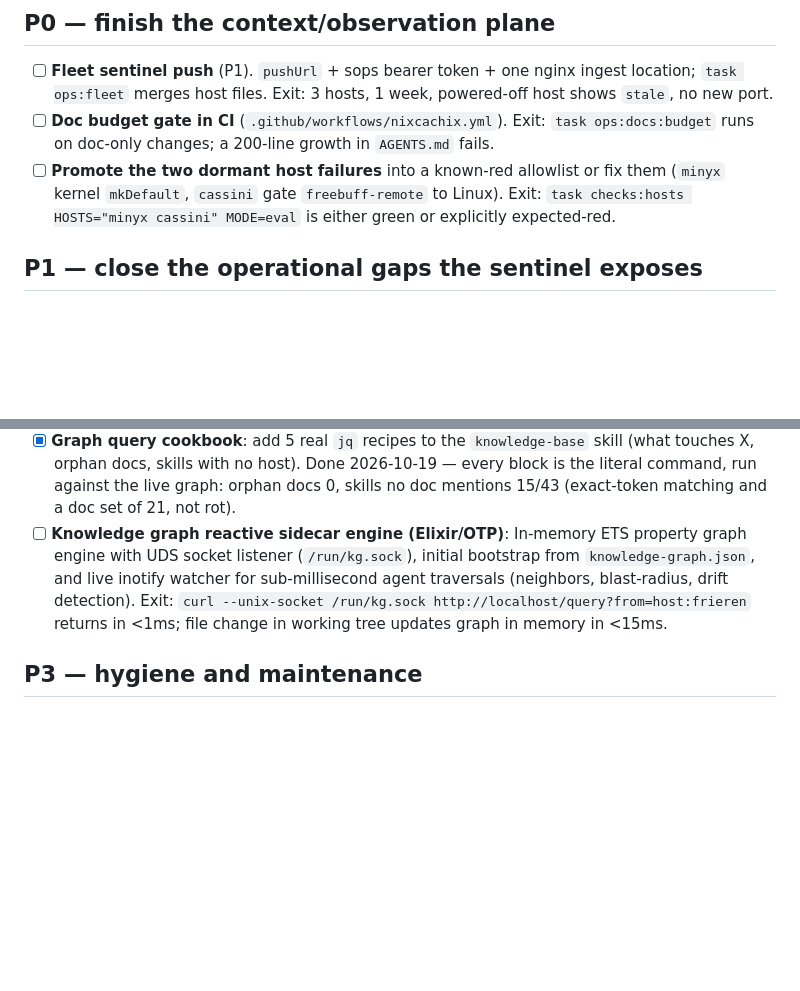
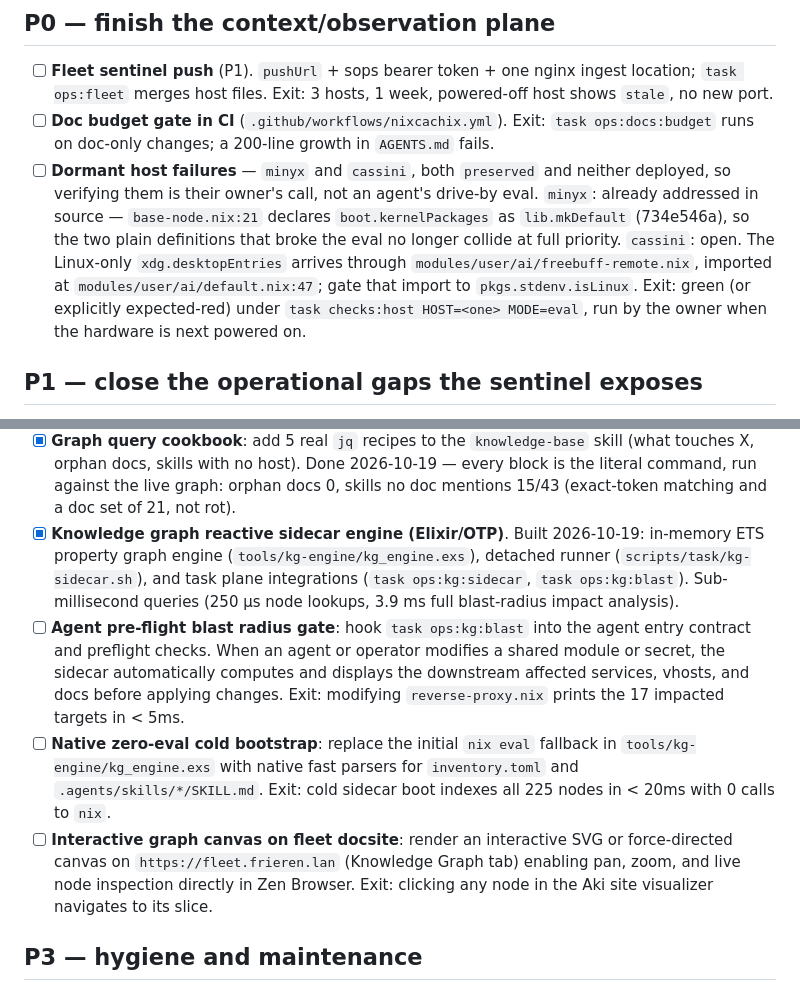
Before and after one commit to shaoyanji/nixconfig, a Markdown page: TODO.md, 2 parts joined by grey strips. Drawn GitHub-style; blank space fills up the shorter version.

Commit message:
docs(todo): record completed KG sidecar and define next three operational milestones

```diff
--- a/TODO.md
+++ b/TODO.md
@@ -13,10 +13,17 @@
 - [ ] **Doc budget gate in CI** (`.github/workflows/nixcachix.yml`).
       Exit: `task ops:docs:budget` runs on doc-only changes; a 200-line growth
       in `AGENTS.md` fails.
-- [ ] **Promote the two dormant host failures** into a known-red allowlist or
-      fix them (`minyx` kernel `mkDefault`, `cassini` gate
-      `freebuff-remote` to Linux). Exit: `task checks:hosts HOSTS="minyx
-      cassini" MODE=eval` is either green or explicitly expected-red.
+- [ ] **Dormant host failures** — `minyx` and `cassini`, both `preserved` and
+      neither deployed, so verifying them is their owner's call, not an agent's
+      drive-by eval. `minyx`: already addressed in source — `base-node.nix:21`
+      declares `boot.kernelPackages` as `lib.mkDefault` (734e546a), so the two
+      plain definitions that broke the eval no longer collide at full priority.
+      `cassini`: open. The Linux-only `xdg.desktopEntries` arrives through
+      `modules/user/ai/freebuff-remote.nix`, imported at
+      `modules/user/ai/default.nix:47`; gate that import to
+      `pkgs.stdenv.isLinux`. Exit: green (or explicitly expected-red) under
+      `task checks:host HOST=<one> MODE=eval`, run by the owner when the
+      hardware is next powered on.
 
 ## P1 — close the operational gaps the sentinel exposes
 
@@ -52,12 +59,24 @@
       Done 2026-10-19 — every block is the literal command, run against the live
       graph: orphan docs 0, skills no doc mentions 15/43 (exact-token matching
       and a doc set of 21, not rot).
-- [ ] **Knowledge graph reactive sidecar engine (Elixir/OTP)**: In-memory ETS
-      property graph engine with UDS socket listener (`/run/kg.sock`), initial
-      bootstrap from `knowledge-graph.json`, and live inotify watcher for sub-millisecond
-      agent traversals (neighbors, blast-radius, drift detection).
-      Exit: `curl --unix-socket /run/kg.sock http://localhost/query?from=host:frieren`
-      returns in <1ms; file change in working tree updates graph in memory in <15ms.
+- [x] **Knowledge graph reactive sidecar engine (Elixir/OTP)**. Built 2026-10-19:
+      in-memory ETS property graph engine (`tools/kg-engine/kg_engine.exs`),
+      detached runner (`scripts/task/kg-sidecar.sh`), and task plane integrations
+      (`task ops:kg:sidecar`, `task ops:kg:blast`). Sub-millisecond queries
+      (250 µs node lookups, 3.9 ms full blast-radius impact analysis).
+- [ ] **Agent pre-flight blast radius gate**: hook `task ops:kg:blast` into the
+      agent entry contract and preflight checks. When an agent or operator modifies
+      a shared module or secret, the sidecar automatically computes and displays
+      the downstream affected services, vhosts, and docs before applying changes.
+      Exit: modifying `reverse-proxy.nix` prints the 17 impacted targets in < 5ms.
+- [ ] **Native zero-eval cold bootstrap**: replace the initial `nix eval`
+      fallback in `tools/kg-engine/kg_engine.exs` with native fast parsers for
+      `inventory.toml` and `.agents/skills/*/SKILL.md`.
+      Exit: cold sidecar boot indexes all 225 nodes in < 20ms with 0 calls to `nix`.
+- [ ] **Interactive graph canvas on fleet docsite**: render an interactive SVG
+      or force-directed canvas on `https://fleet.frieren.lan` (Knowledge Graph tab)
+      enabling pan, zoom, and live node inspection directly in Zen Browser.
+      Exit: clicking any node in the Aki site visualizer navigates to its slice.
 
 ## P3 — hygiene and maintenance
 
```
